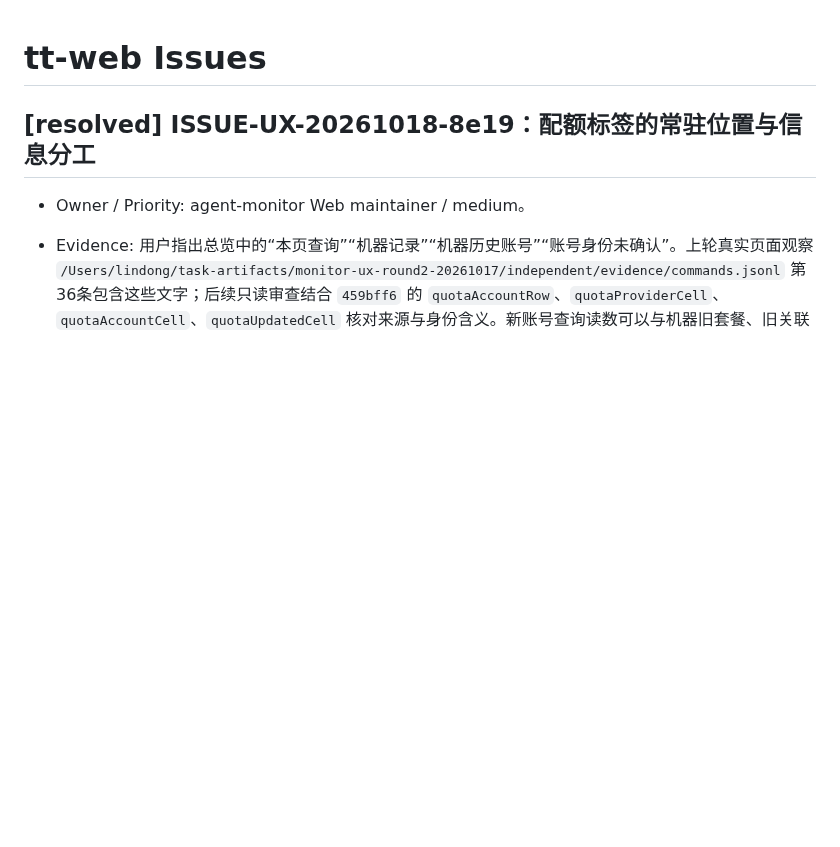
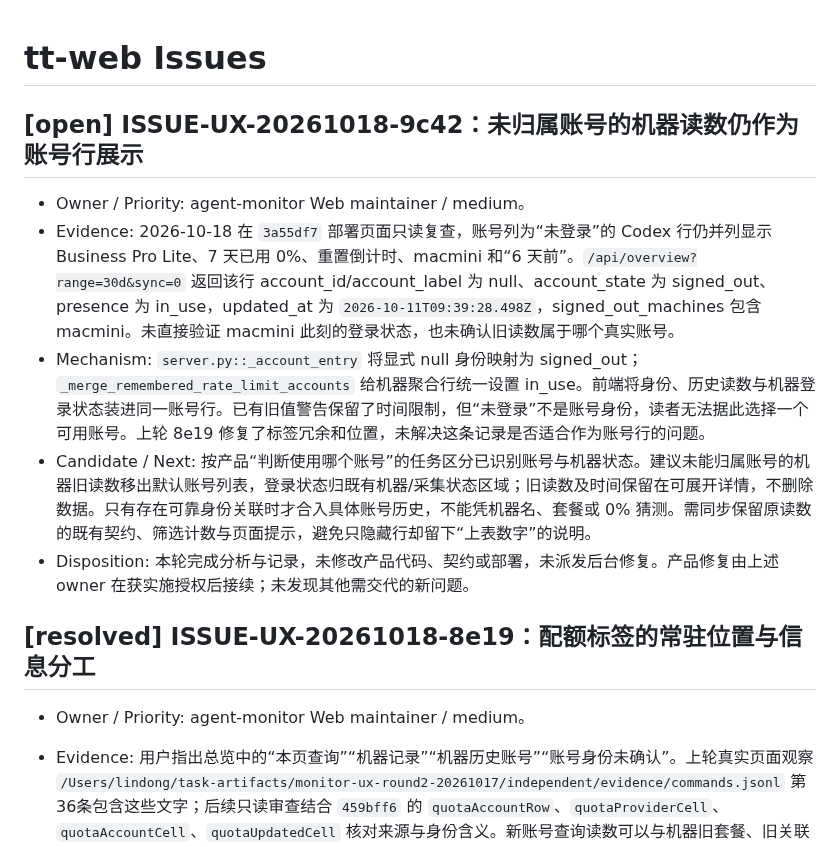
Before and after one commit to lindong28/agent-monitor, a Markdown page: docs/issues/general.md, the part around the change. Drawn GitHub-style; blank space fills up the shorter version.

Commit message:
docs(ux): record unattributed quota row gap

```diff
--- a/docs/issues/general.md
+++ b/docs/issues/general.md
@@ -1,4 +1,12 @@
 # tt-web Issues
+
+## [open] ISSUE-UX-20261018-9c42：未归属账号的机器读数仍作为账号行展示
+
+- Owner / Priority: agent-monitor Web maintainer / medium。
+- Evidence: 2026-10-18 在 `3a55df7` 部署页面只读复查，账号列为“未登录”的 Codex 行仍并列显示 Business Pro Lite、7 天已用 0%、重置倒计时、macmini 和“6 天前”。`/api/overview?range=30d&sync=0` 返回该行 account_id/account_label 为 null、account_state 为 signed_out、presence 为 in_use，updated_at 为 `2026-10-11T09:39:28.498Z`，signed_out_machines 包含 macmini。未直接验证 macmini 此刻的登录状态，也未确认旧读数属于哪个真实账号。
+- Mechanism: `server.py::_account_entry` 将显式 null 身份映射为 signed_out；`_merge_remembered_rate_limit_accounts` 给机器聚合行统一设置 in_use。前端将身份、历史读数与机器登录状态装进同一账号行。已有旧值警告保留了时间限制，但“未登录”不是账号身份，读者无法据此选择一个可用账号。上轮 8e19 修复了标签冗余和位置，未解决这条记录是否适合作为账号行的问题。
+- Candidate / Next: 按产品“判断使用哪个账号”的任务区分已识别账号与机器状态。建议未能归属账号的机器旧读数移出默认账号列表，登录状态归既有机器/采集状态区域；旧读数及时间保留在可展开详情，不删除数据。只有存在可靠身份关联时才合入具体账号历史，不能凭机器名、套餐或 0% 猜测。需同步保留原读数的既有契约、筛选计数与页面提示，避免只隐藏行却留下“上表数字”的说明。
+- Disposition: 本轮完成分析与记录，未修改产品代码、契约或部署，未派发后台修复。产品修复由上述 owner 在获实施授权后接续；未发现其他需交代的新问题。
 
 ## [resolved] ISSUE-UX-20261018-8e19：配额标签的常驻位置与信息分工
 
```
